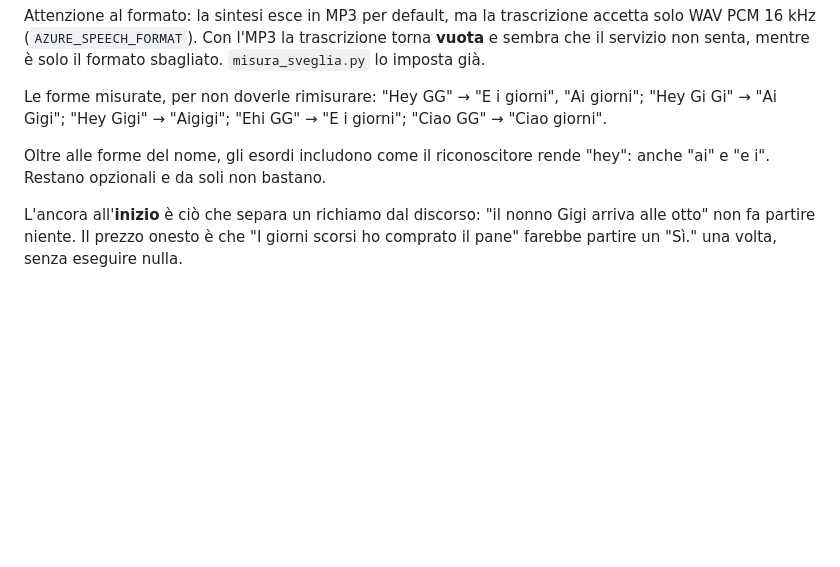
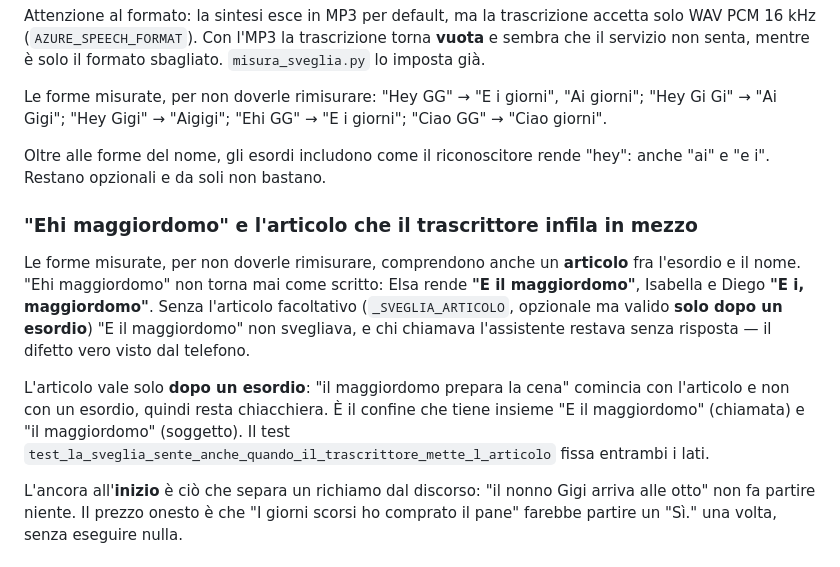
Before and after one commit to pongopyg21-ops/gg, a Markdown page: AGENTS.md, the part around the change. Drawn GitHub-style; blank space fills up the shorter version.

Commit message:
Note: l'articolo che il trascrittore infila fra esordio e nome
Le varianti misurate di "Ehi maggiordomo" non sono quelle scritte: Elsa rende
"E il maggiordomo", Isabella e Diego "E i, maggiordomo". Va annotato, perche'
la prossima volta che si tocca la sveglia non si ricada nel buco.

```diff
--- a/AGENTS.md
+++ b/AGENTS.md
@@ -928,6 +928,21 @@ giorni"; "Ciao GG" → "Ciao giorni".
 Oltre alle forme del nome, gli esordi includono come il riconoscitore rende
 "hey": anche "ai" e "e i". Restano opzionali e da soli non bastano.
 
+### "Ehi maggiordomo" e l'articolo che il trascrittore infila in mezzo
+
+Le forme misurate, per non doverle rimisurare, comprendono anche un **articolo**
+fra l'esordio e il nome. "Ehi maggiordomo" non torna mai come scritto: Elsa rende
+**"E il maggiordomo"**, Isabella e Diego **"E i, maggiordomo"**. Senza l'articolo
+facoltativo (`_SVEGLIA_ARTICOLO`, opzionale ma valido **solo dopo un esordio**)
+"E il maggiordomo" non svegliava, e chi chiamava l'assistente restava senza
+risposta — il difetto vero visto dal telefono.
+
+L'articolo vale solo **dopo un esordio**: "il maggiordomo prepara la cena"
+comincia con l'articolo e non con un esordio, quindi resta chiacchiera. È il
+confine che tiene insieme "E il maggiordomo" (chiamata) e "il maggiordomo"
+(soggetto). Il test `test_la_sveglia_sente_anche_quando_il_trascrittore_mette_l_articolo`
+fissa entrambi i lati.
+
 L'ancora all'**inizio** è ciò che separa un richiamo dal discorso: "il nonno Gigi
 arriva alle otto" non fa partire niente. Il prezzo onesto è che "I giorni scorsi
 ho comprato il pane" farebbe partire un "Sì." una volta, senza eseguire nulla.
```
